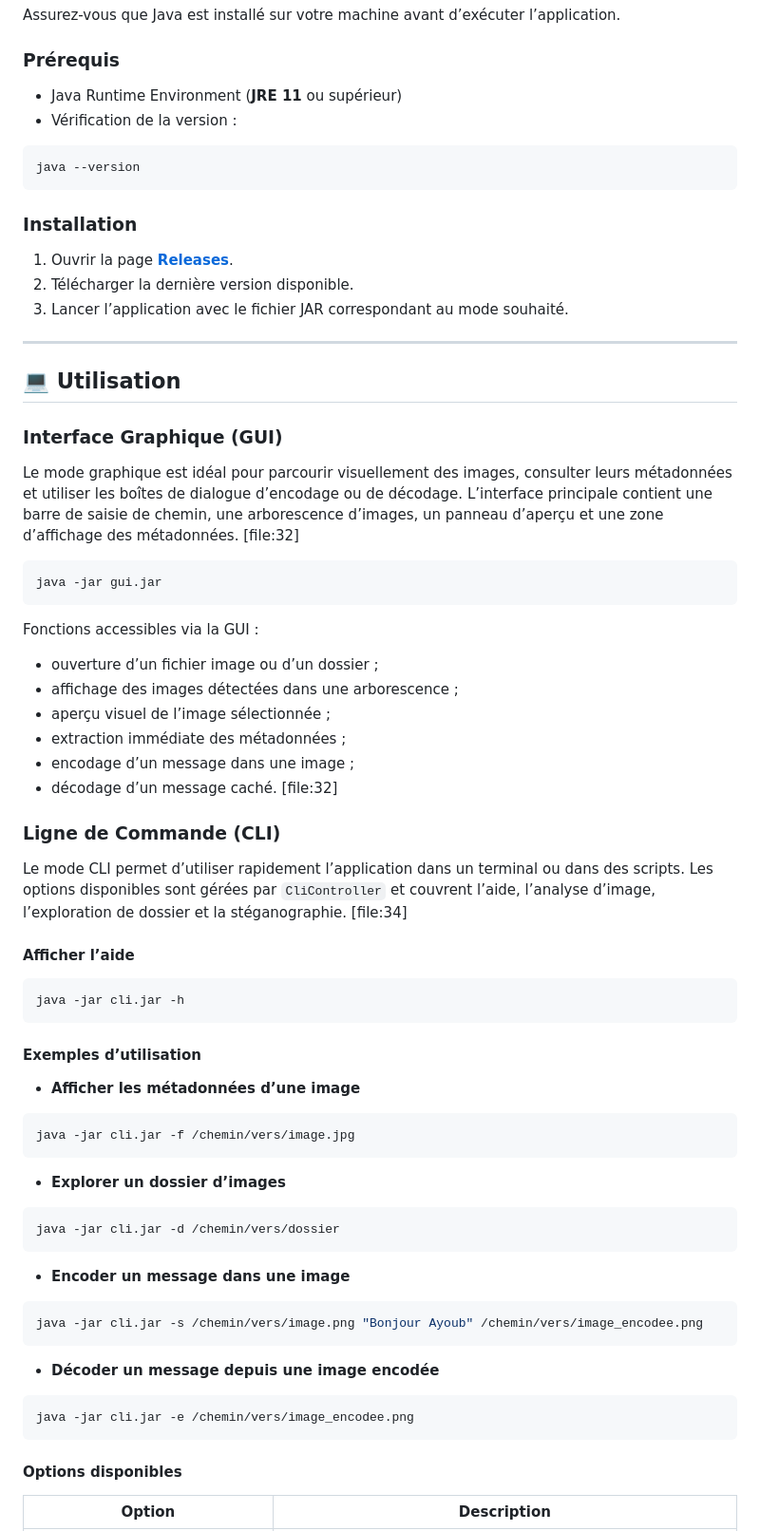
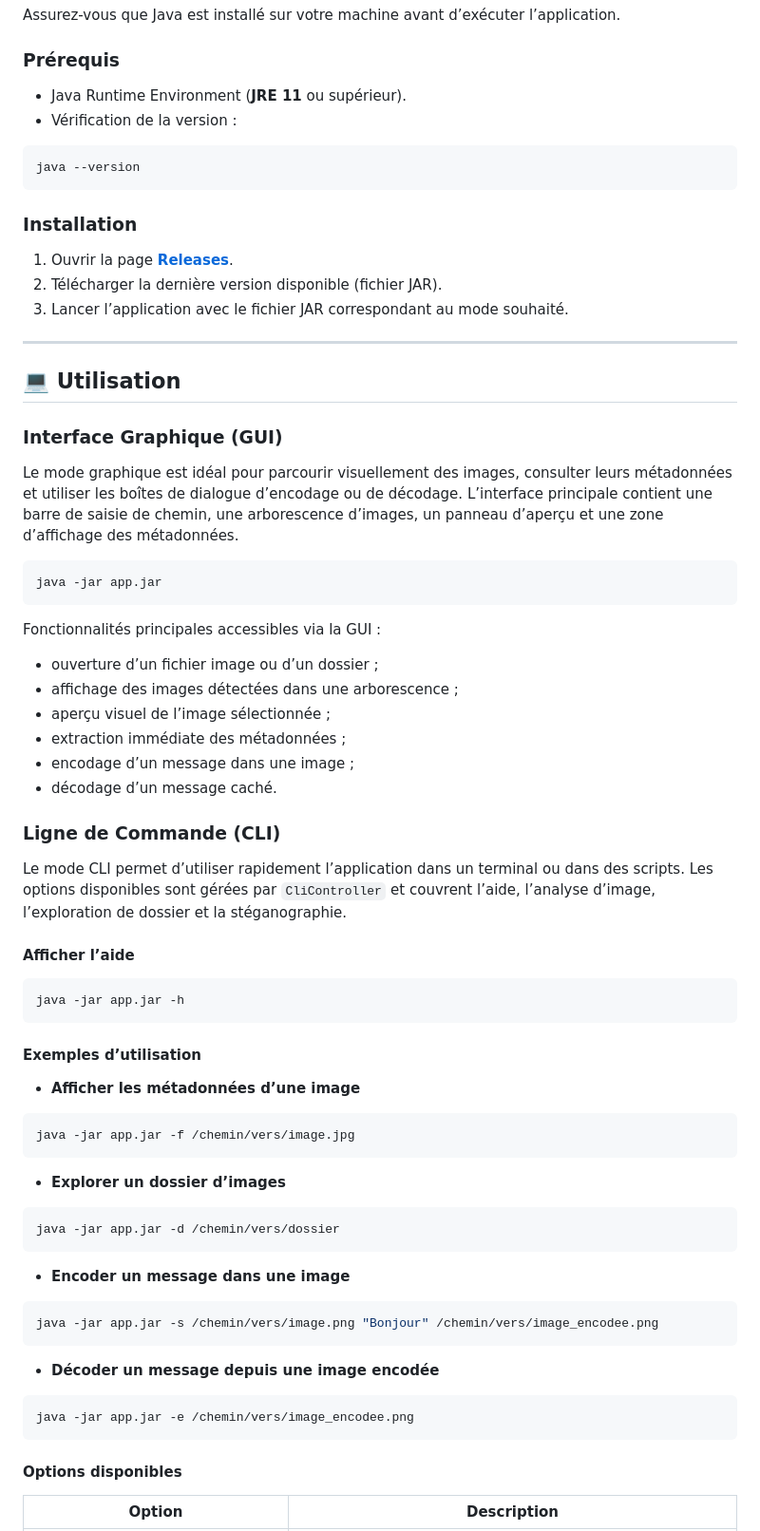
Before and after one commit to Aybskt/Metadata-Extractor, a Markdown page: README.md, the part around one of its changes. Shown at 95% size. Rendered like a GitHub page.

````diff
--- a/README.md
+++ b/README.md
@@ -130,7 +130,7 @@ Assurez-vous que Java est installé sur votre machine avant d’exécuter l’ap
 
 ### Prérequis
 
-- Java Runtime Environment (**JRE 11** ou supérieur)
+- Java Runtime Environment (**JRE 11** ou supérieur).
 - Vérification de la version :
 
 ```sh
@@ -140,7 +140,7 @@ java --version
 ### Installation
 
 1. Ouvrir la page **[Releases](https://github.com/Aybskt/Metadata-Extractor/releases)**.
-2. Télécharger la dernière version disponible.
+2. Télécharger la dernière version disponible (fichier JAR).
 3. Lancer l’application avec le fichier JAR correspondant au mode souhaité.
 
 ---
@@ -149,51 +149,51 @@ java --version
 
 ### Interface Graphique (GUI)
 
-Le mode graphique est idéal pour parcourir visuellement des images, consulter leurs métadonnées et utiliser les boîtes de dialogue d’encodage ou de décodage. L’interface principale contient une barre de saisie de chemin, une arborescence d’images, un panneau d’aperçu et une zone d’affichage des métadonnées. [file:32]
+Le mode graphique est idéal pour parcourir visuellement des images, consulter leurs métadonnées et utiliser les boîtes de dialogue d’encodage ou de décodage. L’interface principale contient une barre de saisie de chemin, une arborescence d’images, un panneau d’aperçu et une zone d’affichage des métadonnées.
 
 ```sh
-java -jar gui.jar
+java -jar app.jar
 ```
 
-Fonctions accessibles via la GUI :
+Fonctionnalités principales accessibles via la GUI :
 
 - ouverture d’un fichier image ou d’un dossier ;
 - affichage des images détectées dans une arborescence ;
 - aperçu visuel de l’image sélectionnée ;
 - extraction immédiate des métadonnées ;
 - encodage d’un message dans une image ;
-- décodage d’un message caché. [file:32]
+- décodage d’un message caché.
 
 ### Ligne de Commande (CLI)
 
-Le mode CLI permet d’utiliser rapidement l’application dans un terminal ou dans des scripts. Les options disponibles sont gérées par `CliController` et couvrent l’aide, l’analyse d’image, l’exploration de dossier et la stéganographie. [file:34]
+Le mode CLI permet d’utiliser rapidement l’application dans un terminal ou dans des scripts. Les options disponibles sont gérées par `CliController` et couvrent l’aide, l’analyse d’image, l’exploration de dossier et la stéganographie.
 
 #### Afficher l’aide
 
 ```sh
-java -jar cli.jar -h
+java -jar app.jar -h
 ```
 
 #### Exemples d’utilisation
 
 - **Afficher les métadonnées d’une image**
 ```sh
-java -jar cli.jar -f /chemin/vers/image.jpg
+java -jar app.jar -f /chemin/vers/image.jpg
 ```
 
 - **Explorer un dossier d’images**
 ```sh
-java -jar cli.jar -d /chemin/vers/dossier
+java -jar app.jar -d /chemin/vers/dossier
 ```
 
 - **Encoder un message dans une image**
 ```sh
-java -jar cli.jar -s /chemin/vers/image.png "Bonjour Ayoub" /chemin/vers/image_encodee.png
+java -jar app.jar -s /chemin/vers/image.png "Bonjour" /chemin/vers/image_encodee.png
 ```
 
 - **Décoder un message depuis une image encodée**
 ```sh
-java -jar cli.jar -e /chemin/vers/image_encodee.png
+java -jar app.jar -e /chemin/vers/image_encodee.png
 ```
 
 #### Options disponibles
````
Also changed, not shown: other parts of README.md (+34 -34 lines).
